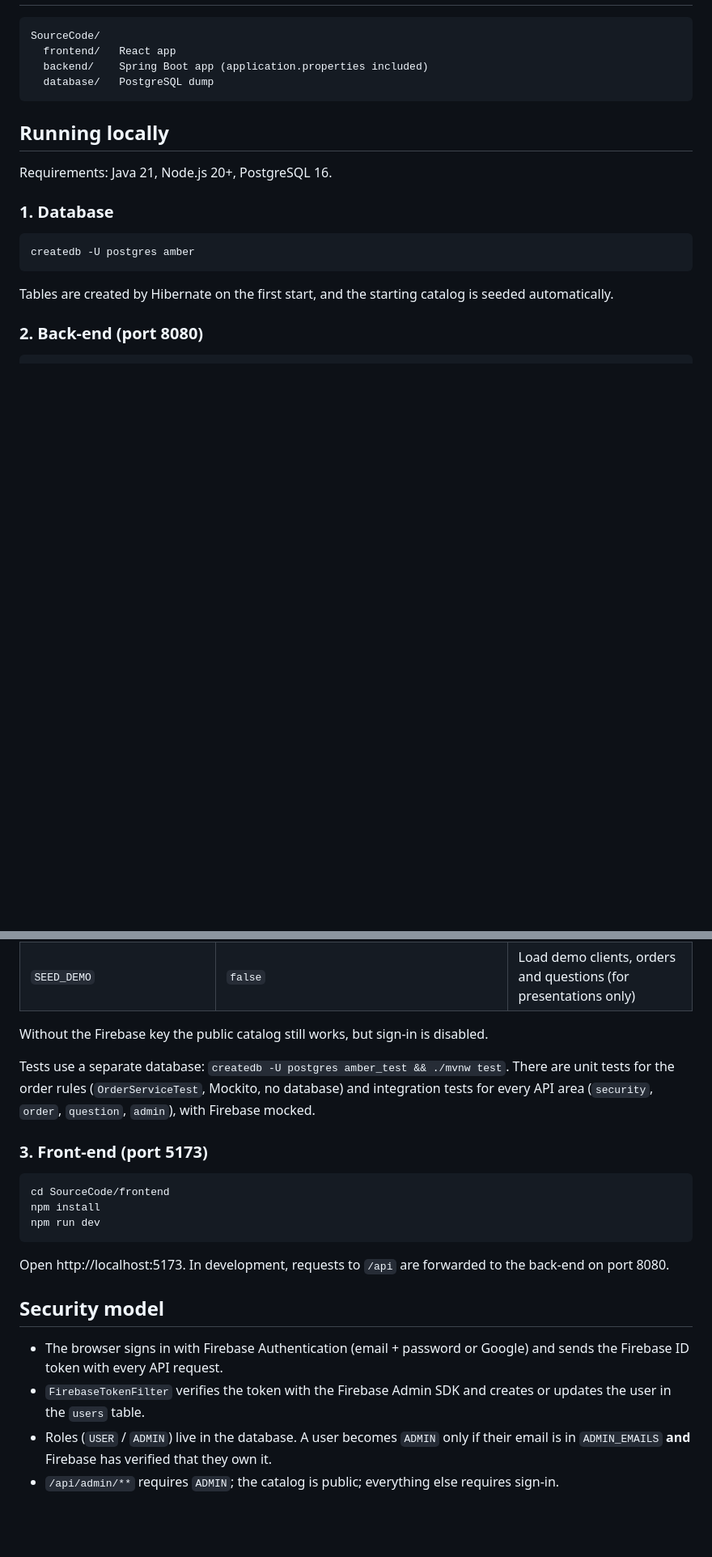
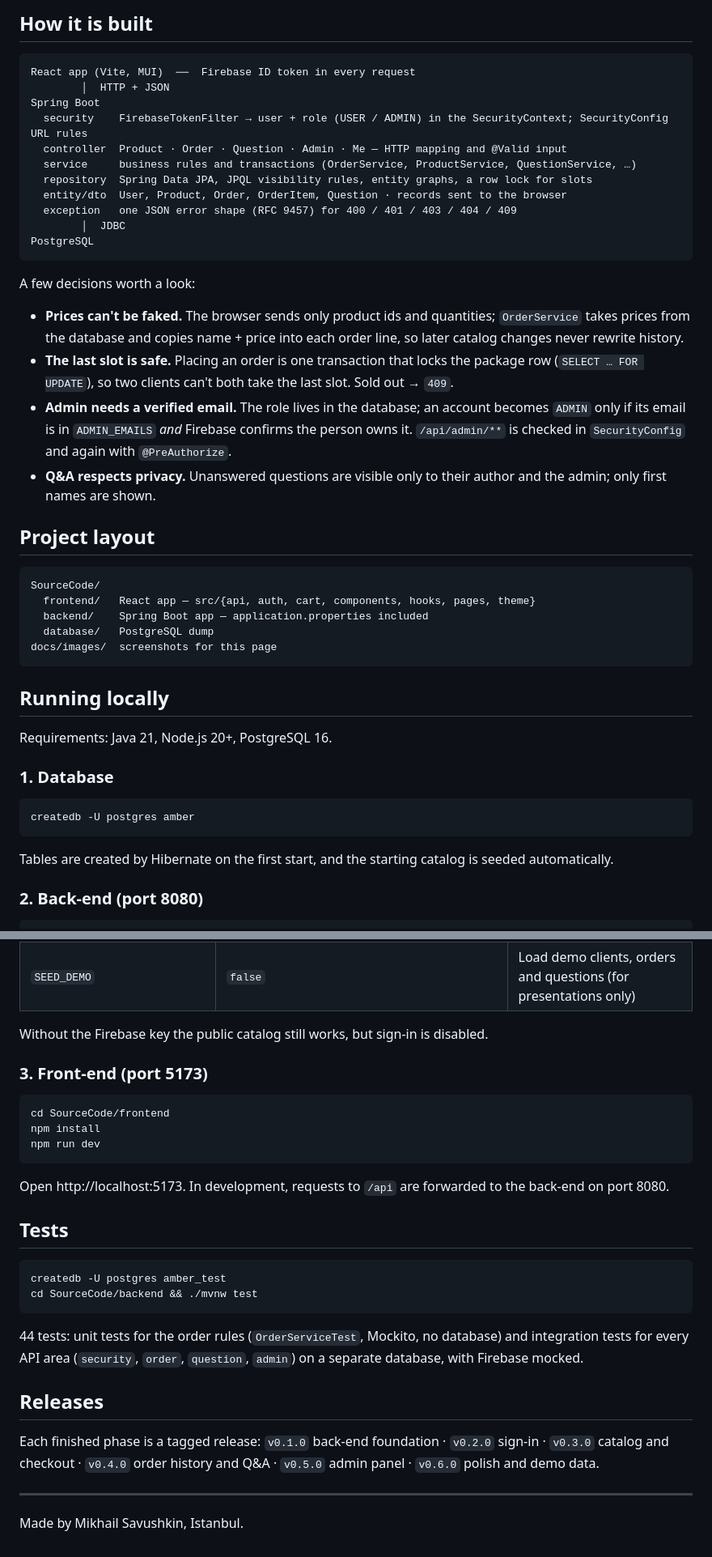
Before and after one commit to m4rkellkka/amber., a Markdown page: README.md, 2 parts joined by grey strips. Shown at 81% size. GitHub-like rendering; blank space fills up the shorter version.

````diff
--- a/README.md
+++ b/README.md
@@ -13,9 +33,38 @@ place an order and track it. Built for the CEN301 Web Design and Programming cou
+## How it is built
+
+```
+React app (Vite, MUI)  ──  Firebase ID token in every request
+        │  HTTP + JSON
+Spring Boot
+  security    FirebaseTokenFilter → user + role (USER / ADMIN) in the SecurityContext; SecurityConfig URL rules
+  controller  Product · Order · Question · Admin · Me — HTTP mapping and @Valid input
+  service     business rules and transactions (OrderService, ProductService, QuestionService, …)
+  repository  Spring Data JPA, JPQL visibility rules, entity graphs, a row lock for slots
+  entity/dto  User, Product, Order, OrderItem, Question · records sent to the browser
+  exception   one JSON error shape (RFC 9457) for 400 / 401 / 403 / 404 / 409
+        │  JDBC
+PostgreSQL
+```
+
+A few decisions worth a look:
+
+- **Prices can't be faked.** The browser sends only product ids and quantities; `OrderService` takes prices from the
+  database and copies name + price into each order line, so later catalog changes never rewrite history.
+- **The last slot is safe.** Placing an order is one transaction that locks the package row
+  (`SELECT … FOR UPDATE`), so two clients can't both take the last slot. Sold out → `409`.
+- **Admin needs a verified email.** The role lives in the database; an account becomes `ADMIN` only if its email is in
+  `ADMIN_EMAILS` *and* Firebase confirms the person owns it. `/api/admin/**` is checked in `SecurityConfig` and again
+  with `@PreAuthorize`.
+- **Q&A respects privacy.** Unanswered questions are visible only to their author and the admin; only first names are shown.
+
+## Project layout
 
 ```
 SourceCode/
-  frontend/   React app
-  backend/    Spring Boot app (application.properties included)
+  frontend/   React app — src/{api, auth, cart, components, hooks, pages, theme}
+  backend/    Spring Boot app — application.properties included
   database/   PostgreSQL dump
+docs/images/  screenshots for this page
 ```
 
 ## Running locally
@@ -51,10 +100,6 @@ Settings (all optional, with local defaults) live in `src/main/resources/applica
 
 Without the Firebase key the public catalog still works, but sign-in is disabled.
 
-Tests use a separate database: `createdb -U postgres amber_test && ./mvnw test`.
-There are unit tests for the order rules (`OrderServiceTest`, Mockito, no database) and
-integration tests for every API area (`security`, `order`, `question`, `admin`), with Firebase mocked.
-
 ### 3. Front-end (port 5173)
 
 ```bash
@@ -65,9 +110,21 @@ npm run dev
 
 Open http://localhost:5173. In development, requests to `/api` are forwarded to the back-end on port 8080.
 
-## Security model
+## Tests
 
-- The browser signs in with Firebase Authentication (email + password or Google) and sends the Firebase ID token with every API request.
-- `FirebaseTokenFilter` verifies the token with the Firebase Admin SDK and creates or updates the user in the `users` table.
-- Roles (`USER` / `ADMIN`) live in the database. A user becomes `ADMIN` only if their email is in `ADMIN_EMAILS` **and** Firebase has verified that they own it.
-- `/api/admin/**` requires `ADMIN`; the catalog is public; everything else requires sign-in.
+```bash
+createdb -U postgres amber_test
+cd SourceCode/backend && ./mvnw test
+```
+
+44 tests: unit tests for the order rules (`OrderServiceTest`, Mockito, no database) and integration tests for every
+API area (`security`, `order`, `question`, `admin`) on a separate database, with Firebase mocked.
+
+## Releases
+
+Each finished phase is a tagged release: `v0.1.0` back-end foundation · `v0.2.0` sign-in · `v0.3.0` catalog and
+checkout · `v0.4.0` order history and Q&A · `v0.5.0` admin panel · `v0.6.0` polish and demo data.
+
+---
+
+Made by Mikhail Savushkin, Istanbul.
````
Also changed, not shown: other parts of README.md (+27 -7 lines), docs/images/admin-orders.jpg (added), docs/images/admin-overview.jpg (added), docs/images/cart.jpg (added), docs/images/home.jpg (added), docs/images/my-orders.jpg (added), docs/images/package-questions.jpg (added).
